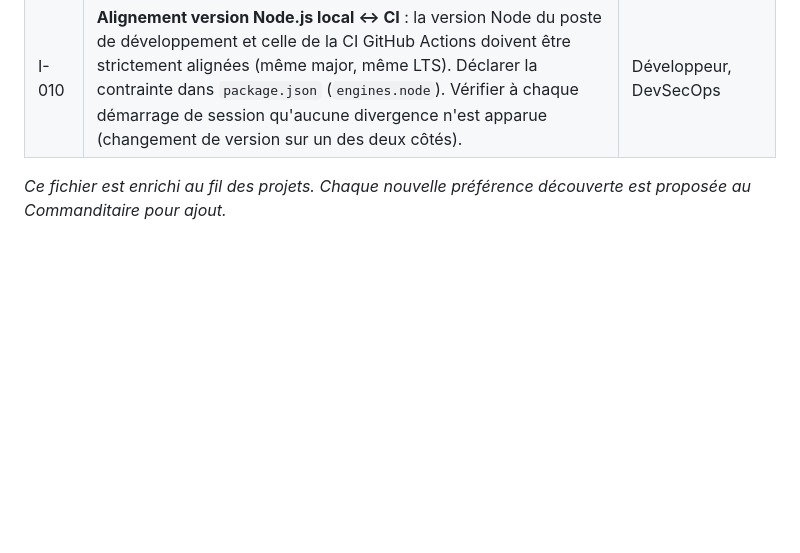
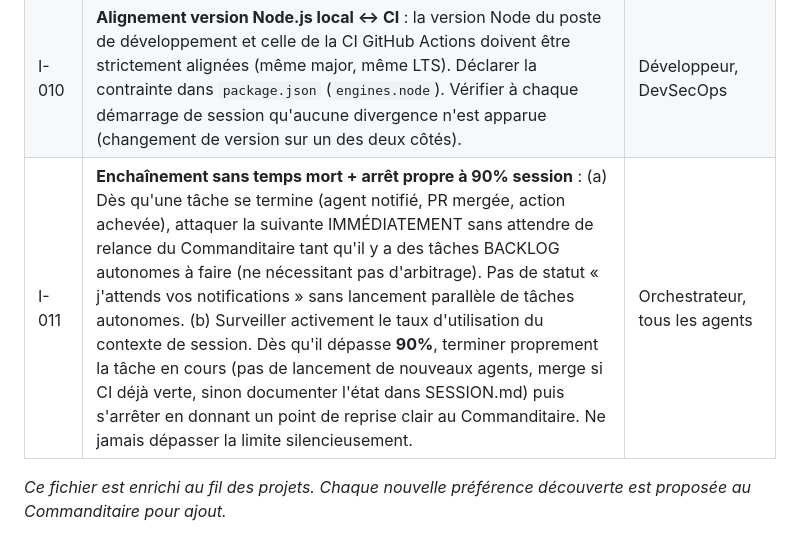
Before and after one commit to antonyblain/sentinel-nudge, a Markdown page: .claude/INSTRUCTIONS.md, the part around the change. GitHub-like rendering; blank space fills up the shorter version.

Commit message:
docs(instructions): I-011 enchaînement sans temps mort + arrêt 90% session
Règle demandée par le Commanditaire 2026-04-18 :
(a) Enchaîner immédiatement à la fin de chaque tâche sans attendre de relance
    tant qu'il y a des tâches BACKLOG autonomes (pas de statut "j'attends").
(b) Surveiller le taux d'utilisation contexte ; à 90%, terminer proprement
    la tâche en cours et s'arrêter en donnant un point de reprise clair.

Impact : Orchestrateur + tous les agents.

Co-Authored-By: Claude Opus 4.7 (1M context) <noreply@anthropic.com>

```diff
--- a/.claude/INSTRUCTIONS.md
+++ b/.claude/INSTRUCTIONS.md
@@ -14,5 +14,6 @@ Ces instructions sont lues par l'orchestrateur au démarrage de chaque session e
 | I-008 | Marquer les chapitres de session (`mark_chapter`) à chaque transition d'étape majeure : nouvelle tâche, nouvelle phase, clôture d'un post-mortem, validation d'un livrable structurant. Pas à chaque commit. | Orchestrateur |
 | I-009 | Vérification CI GitHub Actions **obligatoire après chaque push**. Après `git push`, attendre ~60s puis exécuter `gh pr checks <numero>` (ou `gh run list --branch <branche>`) et confirmer le statut `SUCCESS` avant de déclarer la tâche terminée, passer à la suivante, ou annoncer au Commanditaire. Une CI locale verte ne remplace PAS la CI distante — les écarts environnementaux (version Node, OS) masquent des bugs. Si CI rouge : corriger AVANT toute autre action. | Assistant Git, tous les agents qui poussent |
 | I-010 | **Alignement version Node.js local ↔ CI** : la version Node du poste de développement et celle de la CI GitHub Actions doivent être strictement alignées (même major, même LTS). Déclarer la contrainte dans `package.json` (`engines.node`). Vérifier à chaque démarrage de session qu'aucune divergence n'est apparue (changement de version sur un des deux côtés). | Développeur, DevSecOps |
+| I-011 | **Enchaînement sans temps mort + arrêt propre à 90% session** : (a) Dès qu'une tâche se termine (agent notifié, PR mergée, action achevée), attaquer la suivante IMMÉDIATEMENT sans attendre de relance du Commanditaire tant qu'il y a des tâches BACKLOG autonomes à faire (ne nécessitant pas d'arbitrage). Pas de statut « j'attends vos notifications » sans lancement parallèle de tâches autonomes. (b) Surveiller activement le taux d'utilisation du contexte de session. Dès qu'il dépasse **90%**, terminer proprement la tâche en cours (pas de lancement de nouveaux agents, merge si CI déjà verte, sinon documenter l'état dans SESSION.md) puis s'arrêter en donnant un point de reprise clair au Commanditaire. Ne jamais dépasser la limite silencieusement. | Orchestrateur, tous les agents |
 
 _Ce fichier est enrichi au fil des projets. Chaque nouvelle préférence découverte est proposée au Commanditaire pour ajout._
```
